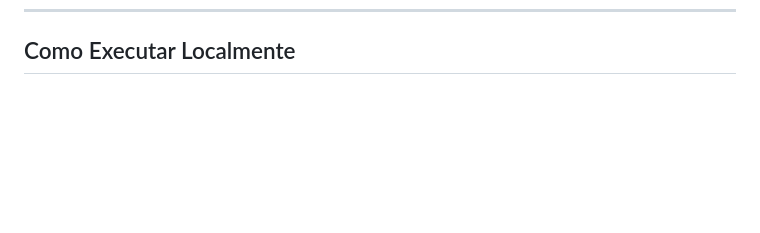
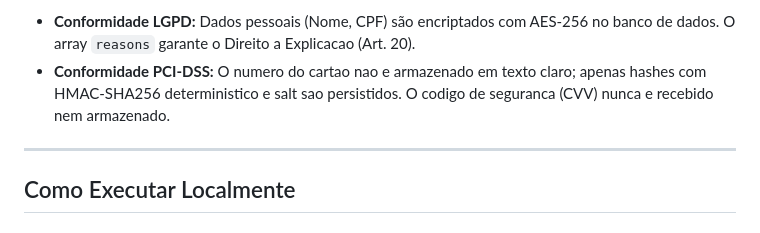
Before and after one commit to Xaxadox/AegisGate, a Markdown page: README.md, the part around one of its changes. Drawn GitHub-style; blank space fills up the shorter version.

```diff
--- a/README.md
+++ b/README.md
@@ -98,3 +129,8 @@ Projeto/
+* **Conformidade LGPD:** Dados pessoais (Nome, CPF) são encriptados com AES-256 no banco de dados. O array `reasons` garante o Direito a Explicacao (Art. 20).
+* **Conformidade PCI-DSS:** O numero do cartao nao e armazenado em texto claro; apenas hashes com HMAC-SHA256 deterministico e salt sao persistidos. O codigo de seguranca (CVV) nunca e recebido nem armazenado.
+
+---
+
 ## Como Executar Localmente
 
 ### 1. Pré-requisitos
```
Also changed, not shown: other parts of README.md (+31 -0 lines).
